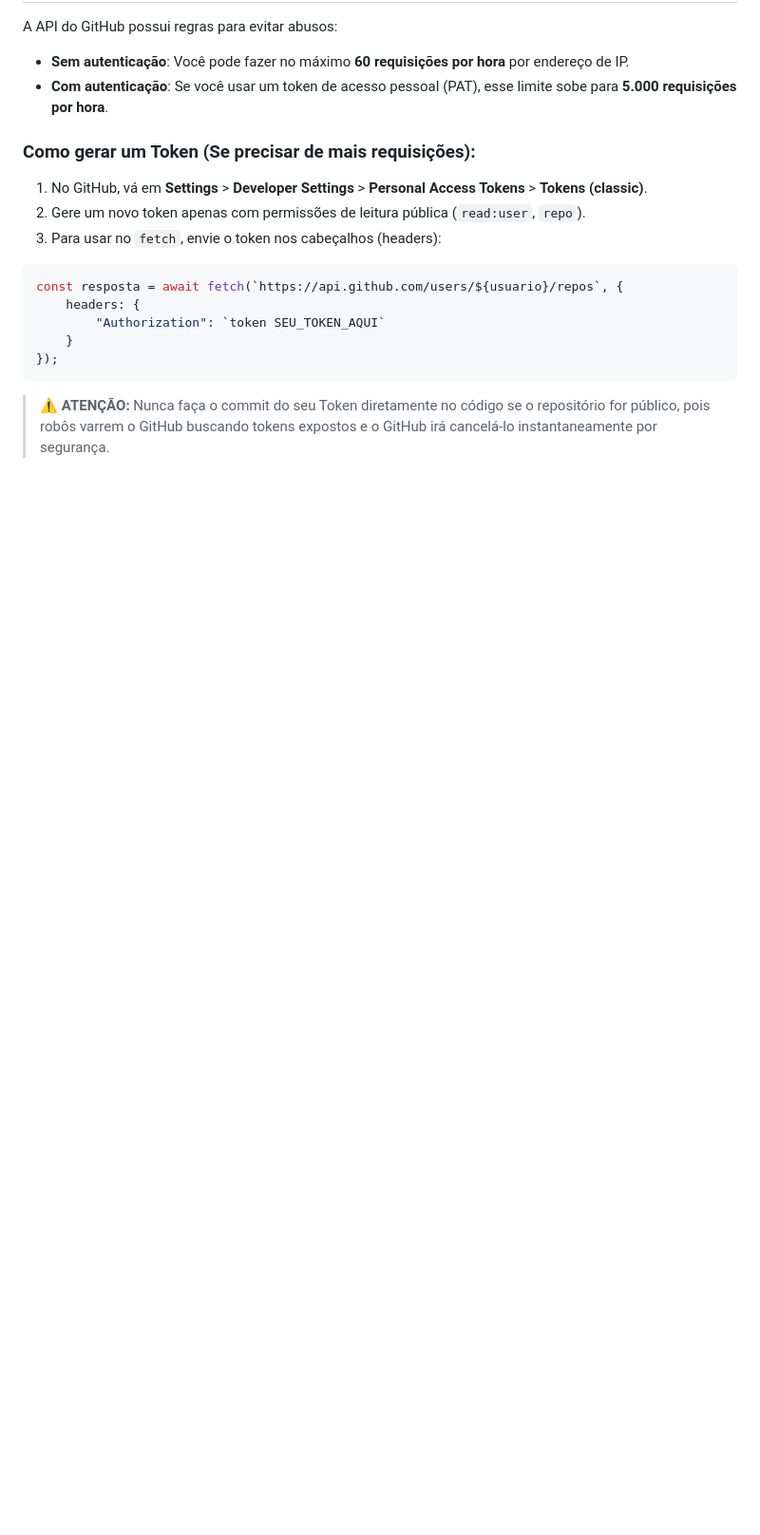
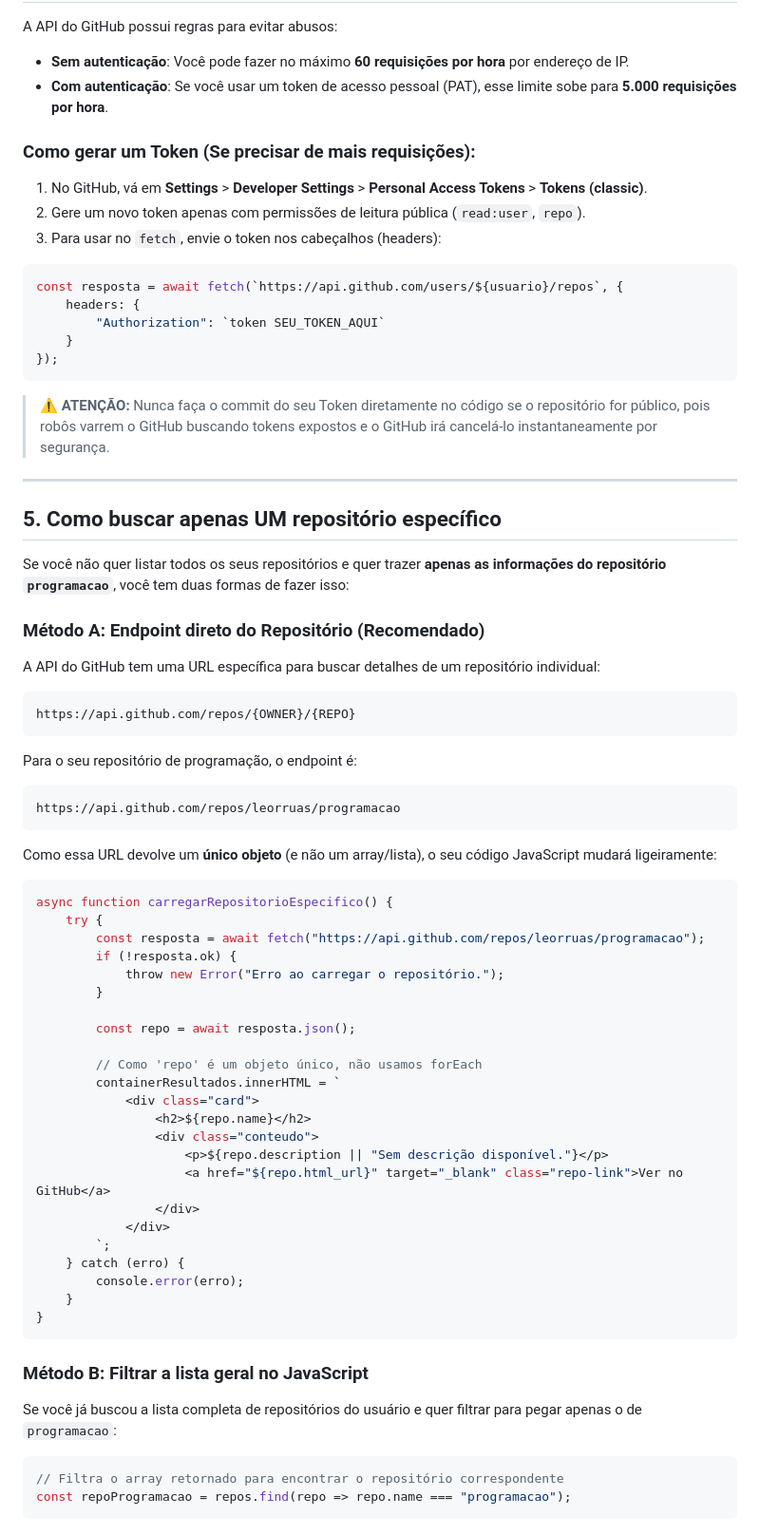
Before and after one commit to leorruas/programacao, a Markdown page: git/01-fundamentos/Integrando a API do GitHub.md, the part around the change. Shown at 95% size. Rendered like a GitHub page; blank space fills up the shorter version.

Commit message:
docs: adiciona seção de busca de repositório específico

````diff
--- a/git/01-fundamentos/Integrando a API do GitHub.md
+++ b/git/01-fundamentos/Integrando a API do GitHub.md
@@ -128,3 +128,56 @@ const resposta = await fetch(`https://api.github.com/users/${usuario}/repos`, {
 ```
 
 > ⚠️ **ATENÇÃO:** Nunca faça o commit do seu Token diretamente no código se o repositório for público, pois robôs varrem o GitHub buscando tokens expostos e o GitHub irá cancelá-lo instantaneamente por segurança.
+
+---
+
+## 5. Como buscar apenas UM repositório específico
+
+Se você não quer listar todos os seus repositórios e quer trazer **apenas as informações do repositório `programacao`**, você tem duas formas de fazer isso:
+
+### Método A: Endpoint direto do Repositório (Recomendado)
+A API do GitHub tem uma URL específica para buscar detalhes de um repositório individual:
+```text
+https://api.github.com/repos/{OWNER}/{REPO}
+```
+
+Para o seu repositório de programação, o endpoint é:
+```text
+https://api.github.com/repos/leorruas/programacao
+```
+
+Como essa URL devolve um **único objeto** (e não um array/lista), o seu código JavaScript mudará ligeiramente:
+
+```javascript
+async function carregarRepositorioEspecifico() {
+    try {
+        const resposta = await fetch("https://api.github.com/repos/leorruas/programacao");
+        if (!resposta.ok) {
+            throw new Error("Erro ao carregar o repositório.");
+        }
+
+        const repo = await resposta.json();
+
+        // Como 'repo' é um objeto único, não usamos forEach
+        containerResultados.innerHTML = `
+            <div class="card">
+                <h2>${repo.name}</h2>
+                <div class="conteudo">
+                    <p>${repo.description || "Sem descrição disponível."}</p>
+                    <a href="${repo.html_url}" target="_blank" class="repo-link">Ver no GitHub</a>
+                </div>
+            </div>
+        `;
+    } catch (erro) {
+        console.error(erro);
+    }
+}
+```
+
+### Método B: Filtrar a lista geral no JavaScript
+Se você já buscou a lista completa de repositórios do usuário e quer filtrar para pegar apenas o de `programacao`:
+
+```javascript
+// Filtra o array retornado para encontrar o repositório correspondente
+const repoProgramacao = repos.find(repo => repo.name === "programacao");
+```
````
